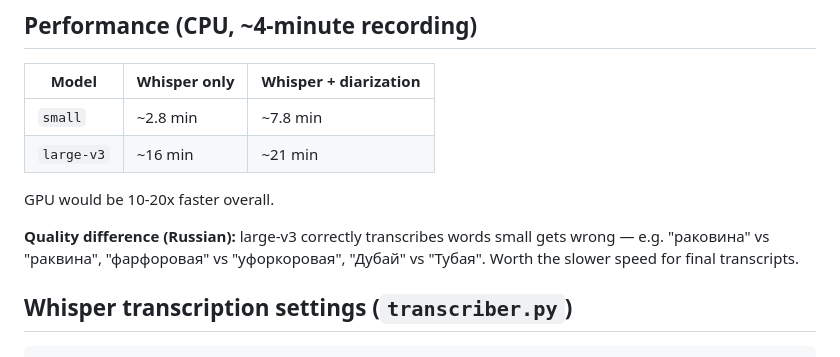
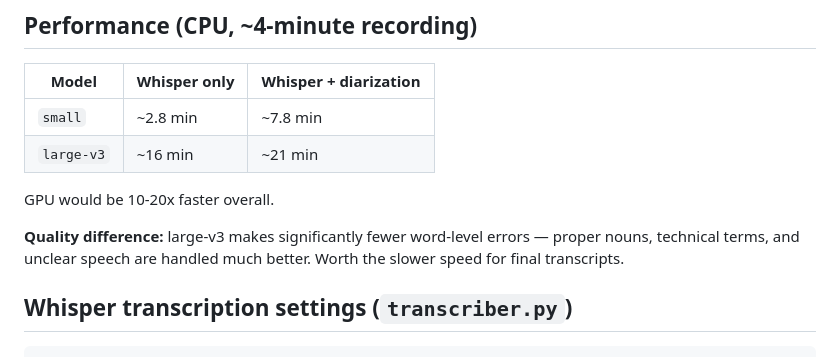
Before and after one commit to pyatkinmv/dictara, a Markdown page: CLAUDE.md, the part around the change. Drawn GitHub-style.

Commit message:
Add README, fix CLAUDE.md language

```diff
--- a/CLAUDE.md
+++ b/CLAUDE.md
@@ -84,7 +84,7 @@ All models (Whisper + pyannote) download to the `model-cache` Docker volume on f
 
 GPU would be 10-20x faster overall.
 
-**Quality difference (Russian):** large-v3 correctly transcribes words small gets wrong — e.g. "раковина" vs "раквина", "фарфоровая" vs "уфоркоровая", "Дубай" vs "Тубая". Worth the slower speed for final transcripts.
+**Quality difference:** large-v3 makes significantly fewer word-level errors — proper nouns, technical terms, and unclear speech are handled much better. Worth the slower speed for final transcripts.
 
 ## Whisper transcription settings (`transcriber.py`)
 
```
Also changed, not shown: README.md (added, +78 -0 lines).
